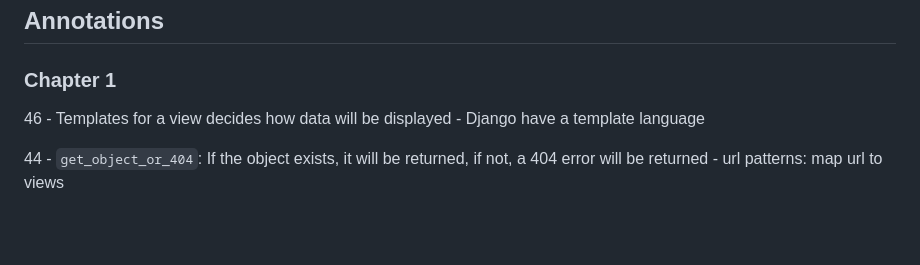
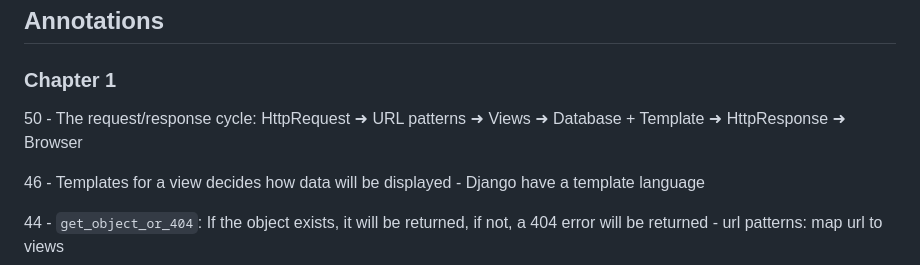
Before and after one commit to Kecbm/blog-application, a Markdown page: README.md, the part around the change. Rendered like a GitHub page; blank space fills up the shorter version.

Commit message:
:memo: The request/response cycle

```diff
--- a/README.md
+++ b/README.md
@@ -44,6 +44,9 @@ This is a blog application created with Django.
 ## Annotations
 
 ### Chapter 1
+
+50
+    - The request/response cycle: HttpRequest ➜ URL patterns ➜ Views ➜ Database + Template ➜ HttpResponse ➜ Browser
 
 46
     - Templates for a view decides how data will be displayed
```
